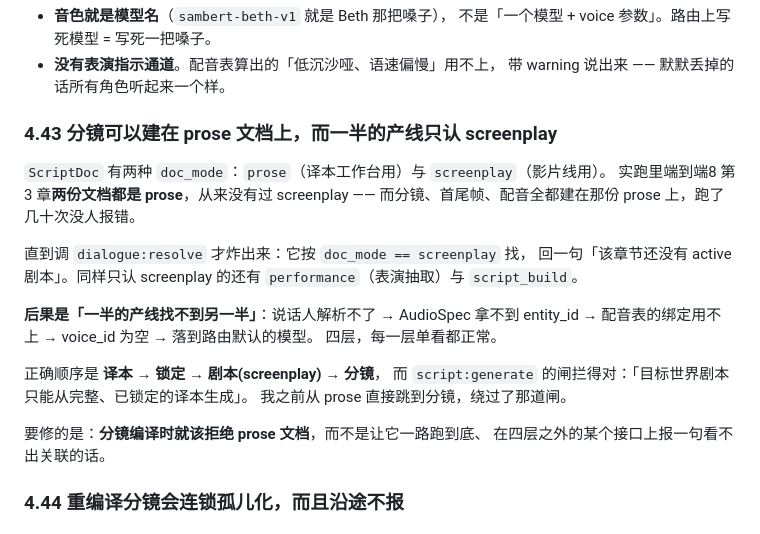
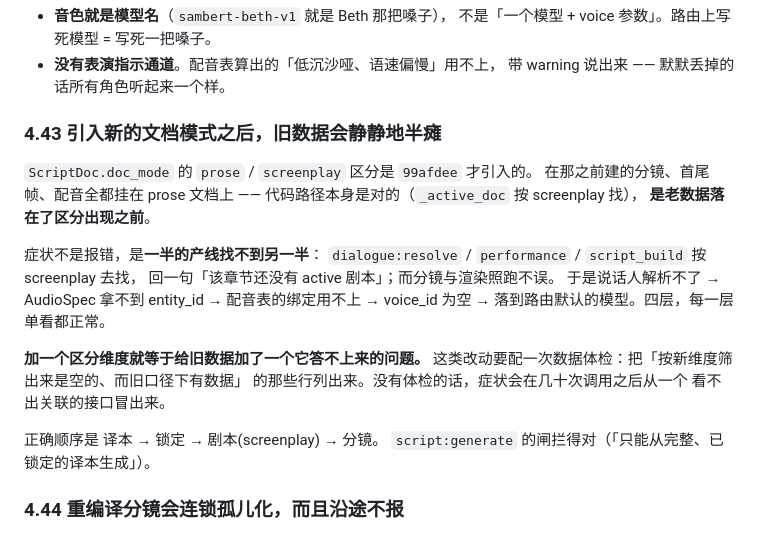
Before and after one commit to kepur/AinerVault, a Markdown page: docs/v2/09_HANDOVER.md, the part around the change. Drawn GitHub-style.

Commit message:
docs: 更正 §4.43 —— prose/screenplay 区分是新引入的，问题在旧数据不在代码路径
我先前写成「分镜可以建在 prose 文档上」，像是代码路径有洞。查了 git 之后
不是：那个区分是 99afdee 才引入的，_active_doc 一直按 screenplay 找。
是老数据落在了区分出现之前。

真正的教训是另一条：加一个区分维度，就等于给旧数据加了一个它答不上来的问题。
这类改动要配一次数据体检，否则症状会在几十次调用之后
从一个看不出关联的接口冒出来。

Co-Authored-By: Claude Opus 5 <noreply@anthropic.com>

```diff
--- a/docs/v2/09_HANDOVER.md
+++ b/docs/v2/09_HANDOVER.md
@@ -507,26 +507,26 @@ WebSocket 专用、用不了」。**那是猜，不是观察** —— §4.22 记
 - **没有表演指示通道**。配音表算出的「低沉沙哑、语速偏慢」用不上，
   带 warning 说出来 —— 默默丢掉的话所有角色听起来一个样。
 
-### 4.43 分镜可以建在 prose 文档上，而一半的产线只认 screenplay
+### 4.43 引入新的文档模式之后，旧数据会静静地半瘫
 
-`ScriptDoc` 有两种 `doc_mode`：`prose`（译本工作台用）与 `screenplay`（影片线用）。
-实跑里端到端8 第 3 章**两份文档都是 prose**，从来没有过 screenplay ——
-而分镜、首尾帧、配音全都建在那份 prose 上，跑了几十次没人报错。
+`ScriptDoc.doc_mode` 的 `prose` / `screenplay` 区分是 `99afdee` 才引入的。
+在那之前建的分镜、首尾帧、配音全都挂在 prose 文档上 ——
+代码路径本身是对的（`_active_doc` 按 screenplay 找），
+**是老数据落在了区分出现之前**。
 
-直到调 `dialogue:resolve` 才炸出来：它按 `doc_mode == screenplay` 找，
-回一句「该章节还没有 active 剧本」。同样只认 screenplay 的还有
-`performance`（表演抽取）与 `script_build`。
+症状不是报错，是**一半的产线找不到另一半**：
+`dialogue:resolve` / `performance` / `script_build` 按 screenplay 去找，
+回一句「该章节还没有 active 剧本」；而分镜与渲染照跑不误。
+于是说话人解析不了 → AudioSpec 拿不到 entity_id → 配音表的绑定用不上
+→ voice_id 为空 → 落到路由默认的模型。四层，每一层单看都正常。
 
-**后果是「一半的产线找不到另一半」**：说话人解析不了 → AudioSpec 拿不到
-entity_id → 配音表的绑定用不上 → voice_id 为空 → 落到路由默认的模型。
-四层，每一层单看都正常。
+**加一个区分维度就等于给旧数据加了一个它答不上来的问题。**
+这类改动要配一次数据体检：把「按新维度筛出来是空的、而旧口径下有数据」
+的那些行列出来。没有体检的话，症状会在几十次调用之后从一个
+看不出关联的接口冒出来。
 
-正确顺序是 **译本 → 锁定 → 剧本(screenplay) → 分镜**，
-而 `script:generate` 的闸拦得对：「目标世界剧本只能从完整、已锁定的译本生成」。
-我之前从 prose 直接跳到分镜，绕过了那道闸。
-
-要修的是：**分镜编译时就该拒绝 prose 文档**，而不是让它一路跑到底、
-在四层之外的某个接口上报一句看不出关联的话。
+正确顺序是 译本 → 锁定 → 剧本(screenplay) → 分镜。
+`script:generate` 的闸拦得对（「只能从完整、已锁定的译本生成」）。
 
 ### 4.44 重编译分镜会连锁孤儿化，而且沿途不报
 
```
